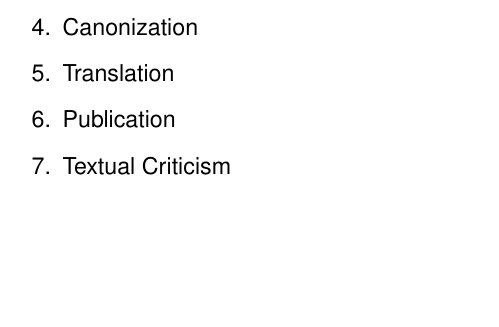
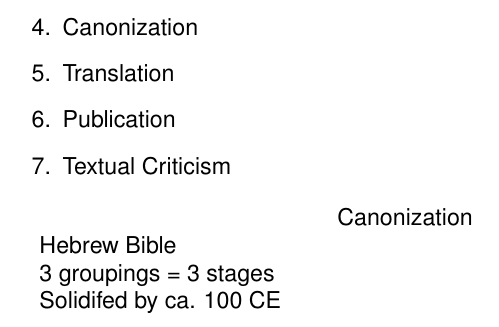
Before and after one commit to jamesnhan/Christian-Story-I, a LaTeX document (Notes.tex): part of page 5 of 5, cut so that both start at the same text, the shorter picture padded with empty space. Compiled offline with pdfLaTeX.

Commit message:
1 September Notes

```diff
--- a/Notes.tex
+++ b/Notes.tex
@@ -113,4 +113,12 @@
         \item Textual Criticism
     \end{enumerate}
 
+\centerline{Canonization}
+
+    Hebrew Bible
+
+    3 groupings = 3 stages
+
+    Solidifed by ca. 100 CE
+
 \end{document}
```
Also changed, not shown: Notes.pdf.
